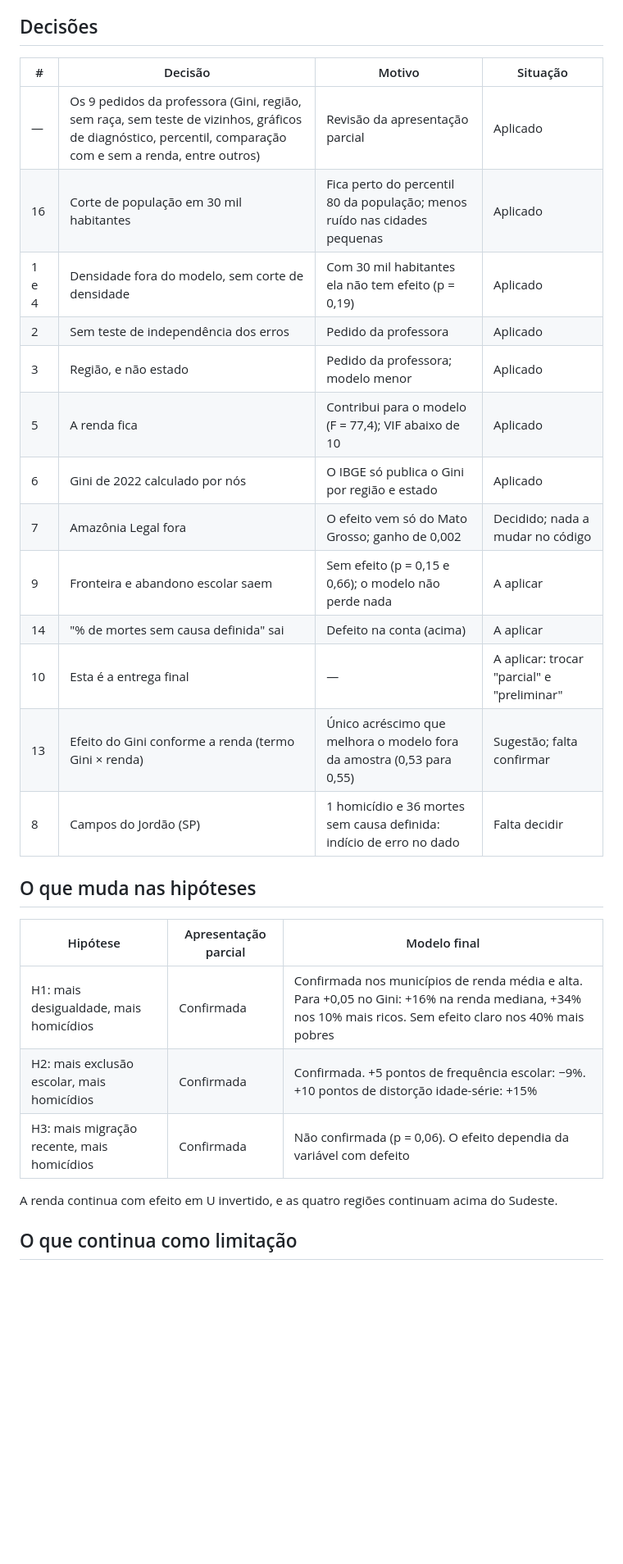
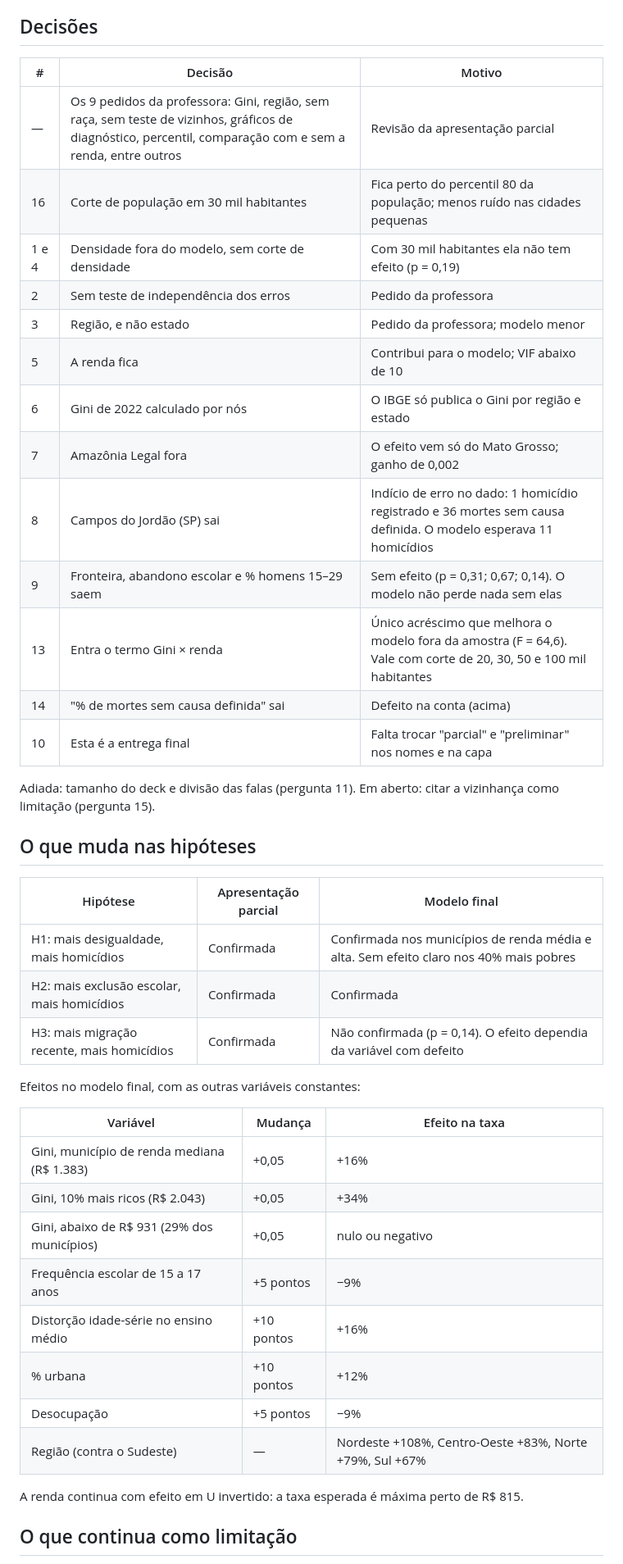
Before and after one commit to fabiourio/homicidios-municipios, a Markdown page: decisoes/mudancas-no-modelo.md, the part around one of its changes. Shown at 82% size. Rendered like a GitHub page; blank space fills up the shorter version.

Commit message:
Atualiza o resumo das mudanças com as decisões 8, 9 e 13 e os números do modelo final
Co-Authored-By: Claude Fable 5.2 <noreply@anthropic.com>

```diff
--- a/decisoes/mudancas-no-modelo.md
+++ b/decisoes/mudancas-no-modelo.md
@@ -29,31 +38,46 @@ O R² ajustado caiu de 0,59 para 0,54 quando o estado deu lugar à região, a pe
 
 ## Decisões
 
-| # | Decisão | Motivo | Situação |
-|---|---|---|---|
-| — | Os 9 pedidos da professora (Gini, região, sem raça, sem teste de vizinhos, gráficos de diagnóstico, percentil, comparação com e sem a renda, entre outros) | Revisão da apresentação parcial | Aplicado |
-| 16 | Corte de população em 30 mil habitantes | Fica perto do percentil 80 da população; menos ruído nas cidades pequenas | Aplicado |
-| 1 e 4 | Densidade fora do modelo, sem corte de densidade | Com 30 mil habitantes ela não tem efeito (p = 0,19) | Aplicado |
-| 2 | Sem teste de independência dos erros | Pedido da professora | Aplicado |
-| 3 | Região, e não estado | Pedido da professora; modelo menor | Aplicado |
-| 5 | A renda fica | Contribui para o modelo (F = 77,4); VIF abaixo de 10 | Aplicado |
-| 6 | Gini de 2022 calculado por nós | O IBGE só publica o Gini por região e estado | Aplicado |
-| 7 | Amazônia Legal fora | O efeito vem só do Mato Grosso; ganho de 0,002 | Decidido; nada a mudar no código |
-| 9 | Fronteira e abandono escolar saem | Sem efeito (p = 0,15 e 0,66); o modelo não perde nada | A aplicar |
-| 14 | "% de mortes sem causa definida" sai | Defeito na conta (acima) | A aplicar |
-| 10 | Esta é a entrega final | — | A aplicar: trocar "parcial" e "preliminar" |
-| 13 | Efeito do Gini conforme a renda (termo Gini × renda) | Único acréscimo que melhora o modelo fora da amostra (0,53 para 0,55) | Sugestão; falta confirmar |
-| 8 | Campos do Jordão (SP) | 1 homicídio e 36 mortes sem causa definida: indício de erro no dado | Falta decidir |
+| # | Decisão | Motivo |
+|---|---|---|
+| — | Os 9 pedidos da professora: Gini, região, sem raça, sem teste de vizinhos, gráficos de diagnóstico, percentil, comparação com e sem a renda, entre outros | Revisão da apresentação parcial |
+| 16 | Corte de população em 30 mil habitantes | Fica perto do percentil 80 da população; menos ruído nas cidades pequenas |
+| 1 e 4 | Densidade fora do modelo, sem corte de densidade | Com 30 mil habitantes ela não tem efeito (p = 0,19) |
+| 2 | Sem teste de independência dos erros | Pedido da professora |
+| 3 | Região, e não estado | Pedido da professora; modelo menor |
+| 5 | A renda fica | Contribui para o modelo; VIF abaixo de 10 |
+| 6 | Gini de 2022 calculado por nós | O IBGE só publica o Gini por região e estado |
+| 7 | Amazônia Legal fora | O efeito vem só do Mato Grosso; ganho de 0,002 |
+| 8 | Campos do Jordão (SP) sai | Indício de erro no dado: 1 homicídio registrado e 36 mortes sem causa definida. O modelo esperava 11 homicídios |
+| 9 | Fronteira, abandono escolar e % homens 15–29 saem | Sem efeito (p = 0,31; 0,67; 0,14). O modelo não perde nada sem elas |
+| 13 | Entra o termo Gini × renda | Único acréscimo que melhora o modelo fora da amostra (F = 64,6). Vale com corte de 20, 30, 50 e 100 mil habitantes |
+| 14 | "% de mortes sem causa definida" sai | Defeito na conta (acima) |
+| 10 | Esta é a entrega final | Falta trocar "parcial" e "preliminar" nos nomes e na capa |
+
+Adiada: tamanho do deck e divisão das falas (pergunta 11). Em aberto: citar a vizinhança como limitação (pergunta 15).
 
 ## O que muda nas hipóteses
 
 | Hipótese | Apresentação parcial | Modelo final |
 |---|---|---|
-| H1: mais desigualdade, mais homicídios | Confirmada | Confirmada nos municípios de renda média e alta. Para +0,05 no Gini: +16% na renda mediana, +34% nos 10% mais ricos. Sem efeito claro nos 40% mais pobres |
-| H2: mais exclusão escolar, mais homicídios | Confirmada | Confirmada. +5 pontos de frequência escolar: −9%. +10 pontos de distorção idade-série: +15% |
-| H3: mais migração recente, mais homicídios | Confirmada | Não confirmada (p = 0,06). O efeito dependia da variável com defeito |
+| H1: mais desigualdade, mais homicídios | Confirmada | Confirmada nos municípios de renda média e alta. Sem efeito claro nos 40% mais pobres |
+| H2: mais exclusão escolar, mais homicídios | Confirmada | Confirmada |
+| H3: mais migração recente, mais homicídios | Confirmada | Não confirmada (p = 0,14). O efeito dependia da variável com defeito |
 
-A renda continua com efeito em U invertido, e as quatro regiões continuam acima do Sudeste.
+Efeitos no modelo final, com as outras variáveis constantes:
+
+| Variável | Mudança | Efeito na taxa |
+|---|---|---|
+| Gini, município de renda mediana (R$ 1.383) | +0,05 | +16% |
+| Gini, 10% mais ricos (R$ 2.043) | +0,05 | +34% |
+| Gini, abaixo de R$ 931 (29% dos municípios) | +0,05 | nulo ou negativo |
+| Frequência escolar de 15 a 17 anos | +5 pontos | −9% |
+| Distorção idade-série no ensino médio | +10 pontos | +16% |
+| % urbana | +10 pontos | +12% |
+| Desocupação | +5 pontos | −9% |
+| Região (contra o Sudeste) | — | Nordeste +108%, Centro-Oeste +83%, Norte +79%, Sul +67% |
+
+A renda continua com efeito em U invertido: a taxa esperada é máxima perto de R$ 815.
 
 ## O que continua como limitação
 
```
Also changed, not shown: other parts of decisoes/mudancas-no-modelo.md (+19 -9 lines).
